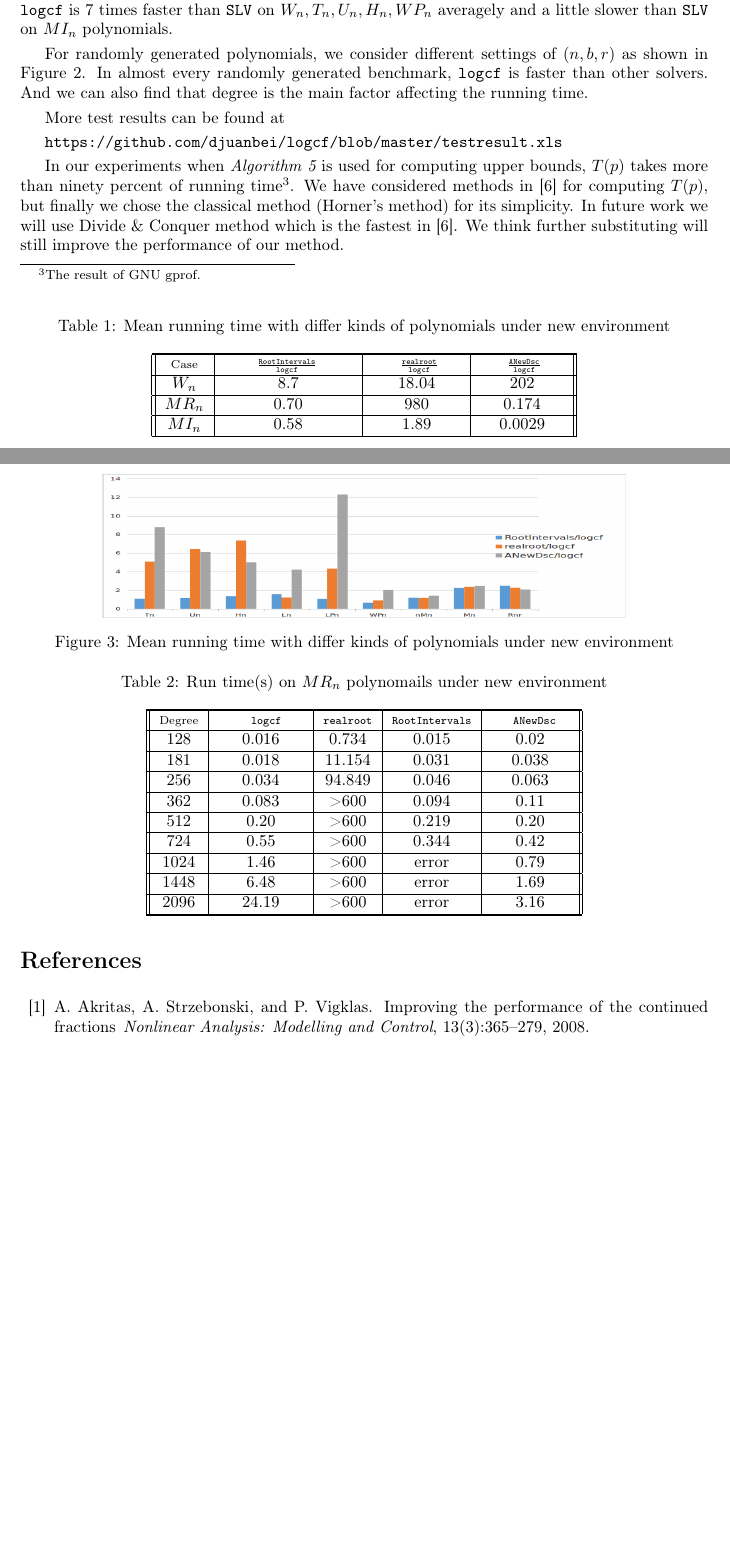
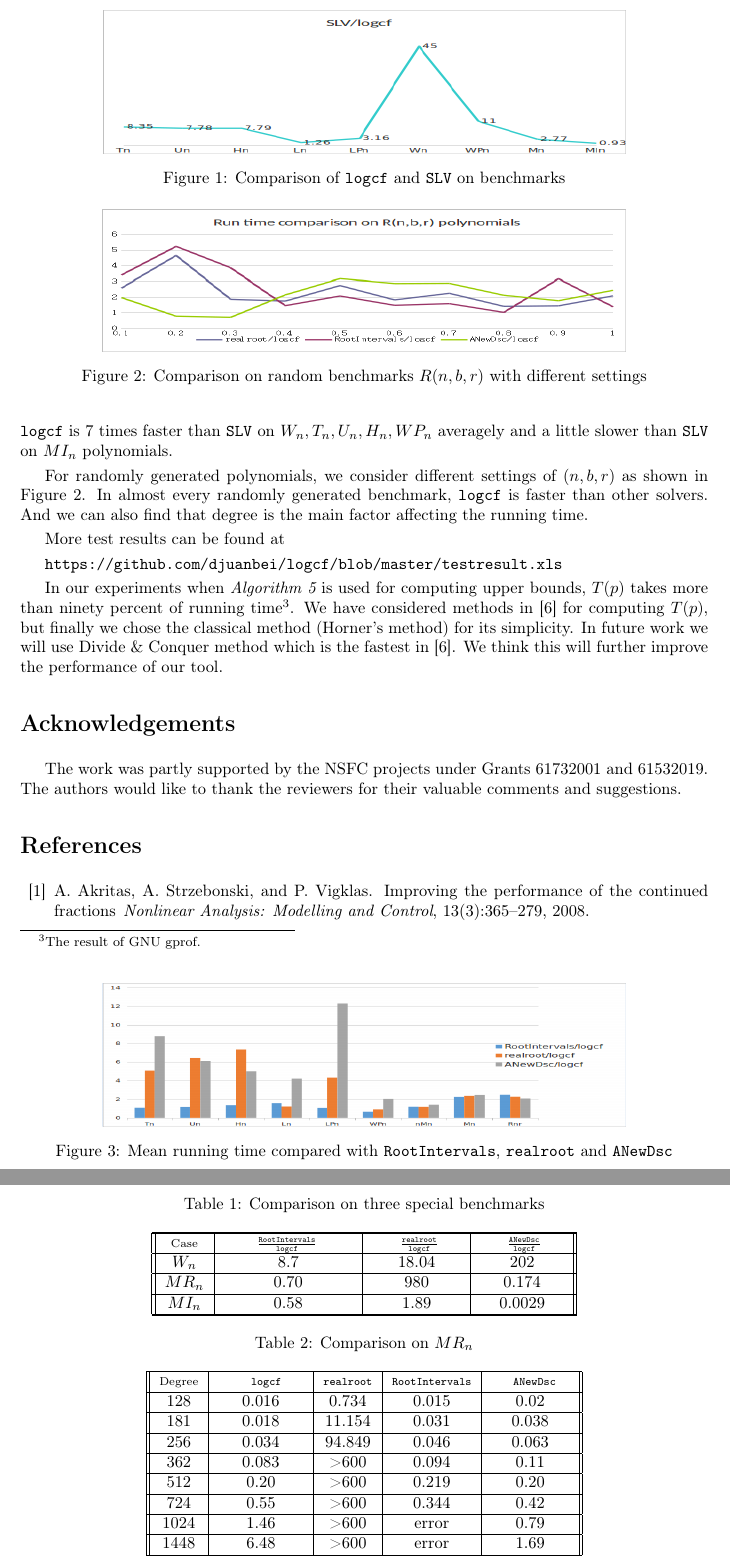
Before and after one commit to SWU-RISE/logcf, a LaTeX paper (realrootjssc.tex, which reads section/exper.tex): two parts of pages 11 and 12 of 13, joined at a grey line, cut at the place of the change, the shorter picture padded with empty space. Compiled offline with pdfLaTeX.

Commit message:
edit by Prof. xia

```diff
--- a/realrootjssc.tex
+++ b/realrootjssc.tex
@@ -94,9 +94,9 @@
 
 %% References without bibTeX database:
 
-%\section*{Acknowledgements}
+\section*{Acknowledgements}
 %The authors would like to thank Steven Fortune who sent us the source code of \eign\ and Elias P. Tsigaridas who helped us compile \cf.
-
+The work was partly supported by the NSFC projects under Grants 61732001 and 61532019. The authors would like to thank the reviewers for their valuable comments and suggestions.
 
 %\begin{thebibliography}{00}
 
--- a/section/exper.tex
+++ b/section/exper.tex
@@ -194,11 +194,89 @@ For randomly generated polynomials, we consider different settings of
 $(n,b,r)$ as shown in Figure \ref{fig:2}.  In almost every randomly generated benchmark, \froot\  is  faster than other  solvers. And we can also  find that
 degree is the main factor affecting the  running time.
 
+\begin{figure}
+	\begin{centering}
+		\includegraphics[width=4.4in,height=1.2in]{logcfslv}
+		\caption{ Comparison of \froot\ and \SLV\ on benchmarks\label{fig:3}}
+	\end{centering}
+\end{figure}
+
+\begin{figure}
+	\begin{centering}
+		\includegraphics[width=4.4in,height=1.2in]{Rn}
+		\caption{ Comparison on random benchmarks $R(n,b,r)$ with different settings\label{fig:2}}
+	\end{centering}
+\end{figure}
+
+\begin{figure}
+	\begin{centering}
+		\includegraphics[width=4.4in,height=1.2in]{newresult}
+		\caption{ Mean running time compared with \inte, \REALROOT\ and \AND\label{fig:newresult}}
+	\end{centering}
+\end{figure}
+
+\begin{table}
+	\centering
+	\captionof{table}{Comparison on three special benchmarks}
+	\label{tab:other}
+	\begin{tabular}{|| c| c| c| c||}
+		\hline
+
+		\hline
+		\scriptsize{Case}  &\ \  \ \ \ \ \scriptsize{$\frac{\inte }{\froot}$}\ \  \ \ \ \ \  \ \   & \ \ \ \ \  \scriptsize{$\frac{\REALROOT}{\froot}$} \ \ \ \ \  &\ \ \ \  \scriptsize{ $\frac{\AND}{\froot}$ }  \ \ \ \   \\
+		\hline
+		$W_n$ & 8.7 & 18.04 &  202 \\
+		\hline
+		$MR_n$ & 0.70 & 980 & 0.174\\
+		\hline
+		$MI_n$ & 0.58 & 1.89&  0.0029  \\
+		\hline
+
+		\hline
+	\end{tabular}%}
+\end{table}
+
+\begin{table}
+	\centering
+	\captionof{table}{Comparison on $MR_n$}
+	\label{tab:and}
+	\begin{tabular}{|| c| c| c| c| c ||}
+		\hline
+
+		\hline
+		\scriptsize{Degree}  &\ \  \ \ \ \ \scriptsize{\froot}\ \  \ \  \ \   & \scriptsize{\REALROOT} &\scriptsize{\inte}  &\ \   \ \    \scriptsize{\AND}\ \ \ \   \\
+		\hline
+		$128$ & 0.016 & 0.734 &  0.015 &  0.02\\
+		\hline
+		$181$ & 0.018 & 11.154 & 0.031 & 0.038\\
+		\hline
+		$256$ & 0.034 & 94.849&  0.046  & 0.063\\
+		\hline
+		$362$ & 0.083 & >600&  0.094 & 0.11\\
+		\hline
+		$512$ & 0.20 &  >600 & 0.219 & 0.20  \\
+
+		\hline
+		$724$ & 0.55 &  >600&  0.344 & 0.42 \\
+
+		\hline
+		$1024$ & 1.46 & >600 & error & 0.79 \\
+
+		\hline
+		$1448$ & 6.48 &  >600&  error &  1.69 \\
+		\hline
+		$2096$ & 24.19 &  >600&  error & 3.16 \\
+		\hline
+
+		\hline
+	\end{tabular}%}
+\end{table}
+
 More test results can be found at
 
 	 \url{https://github.com/djuanbei/logcf/blob/master/testresult.xls}
 
-In our experiments when {\em Algorithm \ref{alg:up}} is used for computing upper bounds, $T(p)$  takes  more than ninety percent of running time\footnote{The result of  GNU gprof.}.  We have considered methods in \cite{ger04} for computing $T(p)$, but finally we chose the  classical method (Horner's method) for its simplicity. In future work we will use Divide \& Conquer method which is the fastest in \cite{ger04}. We think further substituting will still improve the performance of our method.
+In our experiments when {\em Algorithm \ref{alg:up}} is used for computing upper bounds, $T(p)$  takes  more than ninety percent of running time\footnote{The result of  GNU gprof.}.  We have considered methods in \cite{ger04} for computing $T(p)$, but finally we chose the  classical method (Horner's method) for its simplicity. In future work we will use Divide \& Conquer method which is the fastest in \cite{ger04}. We think this will further improve the performance of our tool.
 
 \begin{comment}
 \begin{table}
@@ -264,71 +325,0 @@ $U_{200}$ & 4.15 &  0.12& $M_{1200}$ & 88 & 0.05 \\
-	\end{centering}
-\end{figure}
-
-
-
-\begin{figure}
-	\begin{centering}
-		\includegraphics[width=4.4in,height=1.2in]{newresult}
-		\caption{ Mean running time with differ kinds of polynomials under new environment\label{fig:newresult}}
-	\end{centering}
-\end{figure}
-
-\begin{table}
-	\centering
-	\captionof{table}{Mean running time with differ kinds of polynomials under new environment}
-	\label{tab:other}
-	\begin{tabular}{|| c| c| c| c||}
-		\hline
-
-		\hline
-		\scriptsize{Case}  &\ \  \ \ \ \ \scriptsize{$\frac{\inte }{\froot}$}\ \  \ \ \ \ \  \ \   & \ \ \ \ \  \scriptsize{$\frac{\REALROOT}{\froot}$} \ \ \ \ \  &\ \ \ \  \scriptsize{ $\frac{\AND}{\froot}$ }  \ \ \ \   \\
-		\hline
-		$W_n$ & 8.7 & 18.04 &  202 \\
-		\hline
-		$MR_n$ & 0.70 & 980 & 0.174\\
-		\hline
-		$MI_n$ & 0.58 & 1.89&  0.0029  \\
-		\hline
-
-		\hline
-	\end{tabular}%}
-\end{table}
-
-
-
-
-\begin{table}
-	\centering
-	\captionof{table}{Run time(s) on $MR_n$ polynomails under new environment}
-	\label{tab:and}
-	\begin{tabular}{|| c| c| c| c| c ||}
-		\hline
-
-		\hline
-		\scriptsize{Degree}  &\ \  \ \ \ \ \scriptsize{\froot}\ \  \ \  \ \   & \scriptsize{\REALROOT} &\scriptsize{\inte}  &\ \   \ \    \scriptsize{\AND}\ \ \ \   \\
-		\hline
-		$128$ & 0.016 & 0.734 &  0.015 &  0.02\\
-		\hline
-		$181$ & 0.018 & 11.154 & 0.031 & 0.038\\
-		\hline
-		$256$ & 0.034 & 94.849&  0.046  & 0.063\\
-		\hline
-		$362$ & 0.083 & >600&  0.094 & 0.11\\
-		\hline
-		$512$ & 0.20 &  >600 & 0.219 & 0.20  \\
-
-		\hline
-		$724$ & 0.55 &  >600&  0.344 & 0.42 \\
-
-		\hline
-		$1024$ & 1.46 & >600 & error & 0.79 \\
-
-		\hline
-		$1448$ & 6.48 &  >600&  error &  1.69 \\
-		\hline
-		$2096$ & 24.19 &  >600&  error & 3.16 \\
-		\hline
-
-		\hline
-	\end{tabular}%}
-\end{table}
```
Also changed, not shown: section/alg2.tex (+24 -26 lines), section/intro.tex (+1 -1 lines), section/nalg.tex (+6 -6 lines), def.tex (line endings or trailing spaces), img/acom.eps, img/com.eps, response.txt (line endings or trailing spaces), section/abs.tex (line endings or trailing spaces), section/alg.tex (line endings or trailing spaces), section/exper.tex (22 more changed lines), 1 other file.
